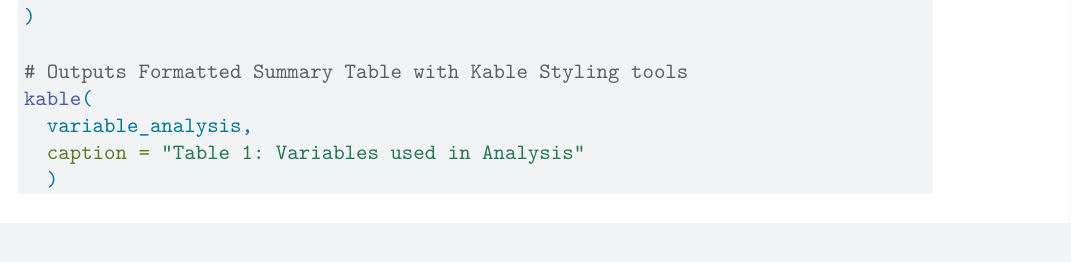
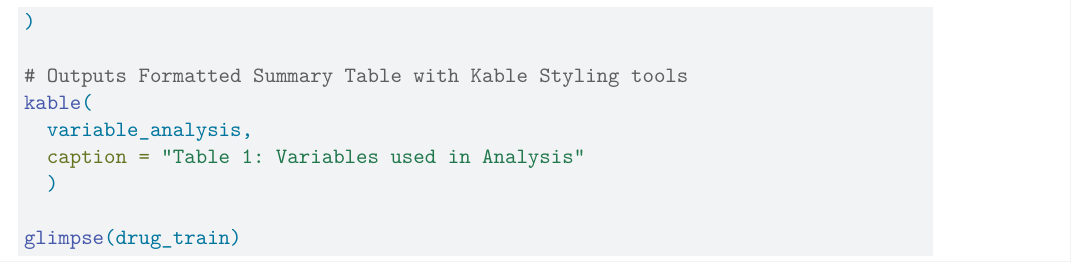
Before and after one commit to gkd5216/STAT380Project, a Quarto document (code/Project Report.qmd): part of page 2 of 2 before the commit and part of page 3 of 3 after it, cut so that both start at the same text. Rendered offline with R 4.5, knitr and Pandoc in place of Quarto, then LaTeX, with nearby package versions; a font, style sheet, LaTeX package, included part or bibliography that could not be used is replaced or left out.

Commit message:
Update code

````diff
--- a/code/Project Report.qmd
+++ b/code/Project Report.qmd
@@ -96,6 +95,13 @@ kable(
 
 ```
 
+### Data Cleaning
+
+```{r}
+glimpse(drug_train)
+
+```
+
 ## Modeling
 
 ## Discussion
````
Also changed, not shown: code/Project Report.qmd (1 more changed lines).
